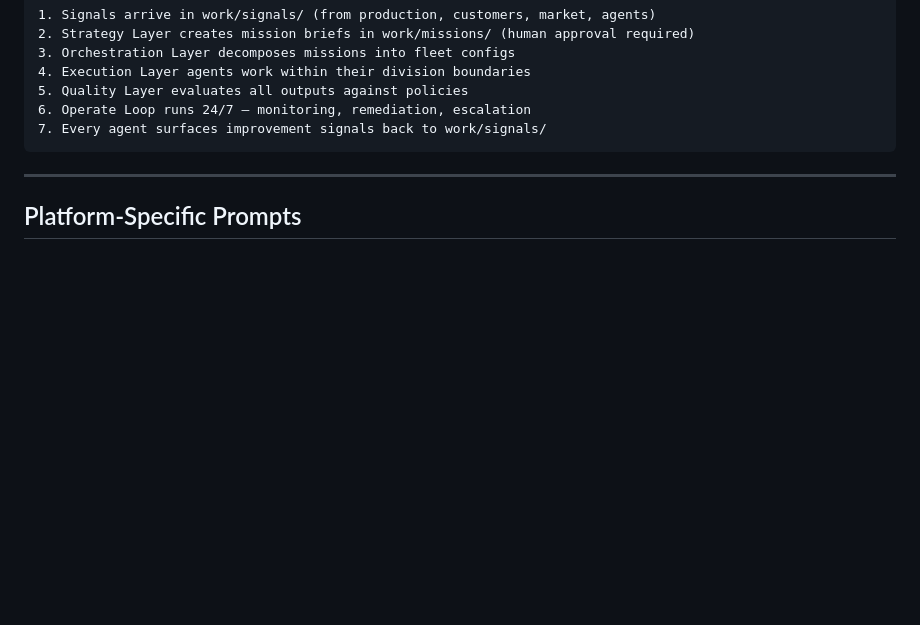
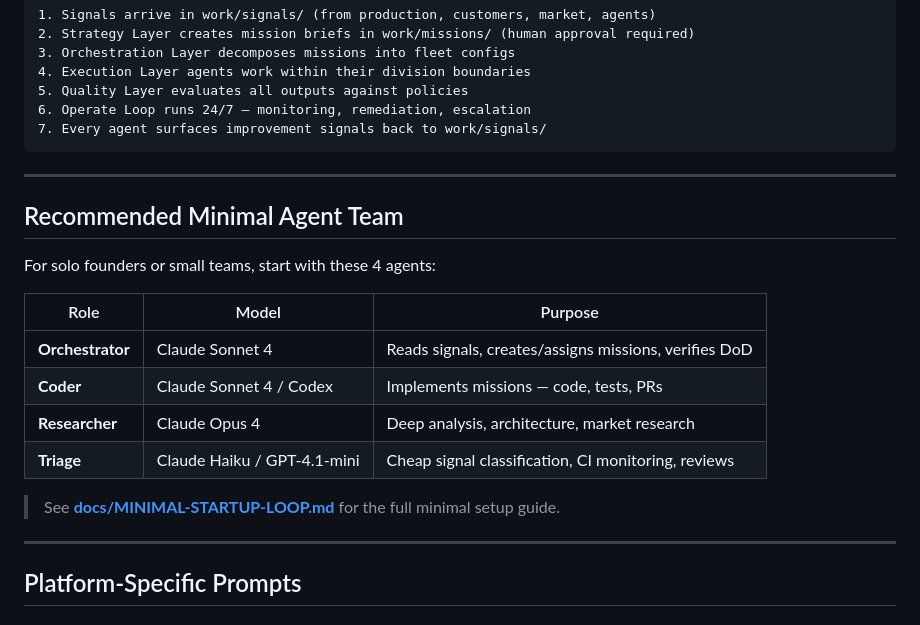
Before and after one commit to wlfghdr/agentic-enterprise, a Markdown page: AGENT-BOOTSTRAP-PROMPT.md, the part around the change. GitHub-like rendering; blank space fills up the shorter version.

````diff
--- a/AGENT-BOOTSTRAP-PROMPT.md
+++ b/AGENT-BOOTSTRAP-PROMPT.md
@@ -68,6 +68,21 @@ framework for running an entire organization with AI agents and human oversight.
 6. Operate Loop runs 24/7 — monitoring, remediation, escalation
 7. Every agent surfaces improvement signals back to work/signals/
 ```
+
+---
+
+## Recommended Minimal Agent Team
+
+For solo founders or small teams, start with these 4 agents:
+
+| Role | Model | Purpose |
+|------|-------|---------|
+| **Orchestrator** | Claude Sonnet 4 | Reads signals, creates/assigns missions, verifies DoD |
+| **Coder** | Claude Sonnet 4 / Codex | Implements missions — code, tests, PRs |
+| **Researcher** | Claude Opus 4 | Deep analysis, architecture, market research |
+| **Triage** | Claude Haiku / GPT-4.1-mini | Cheap signal classification, CI monitoring, reviews |
+
+> See **[docs/MINIMAL-STARTUP-LOOP.md](docs/MINIMAL-STARTUP-LOOP.md)** for the full minimal setup guide.
 
 ---
 
````
Also changed, not shown: CUSTOMIZATION-GUIDE.md (+4 -0 lines), docs/MINIMAL-STARTUP-LOOP.md (added, +208 -0 lines).
